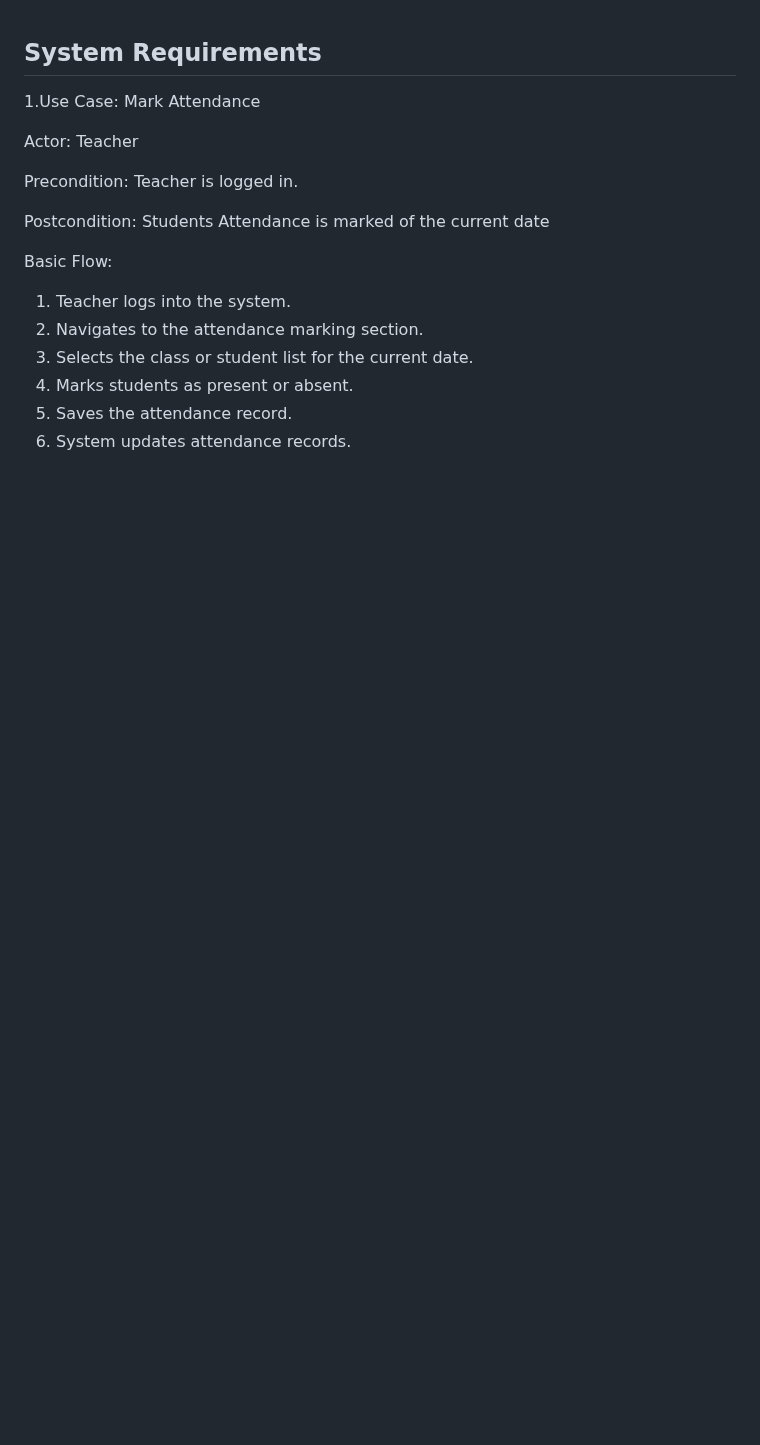
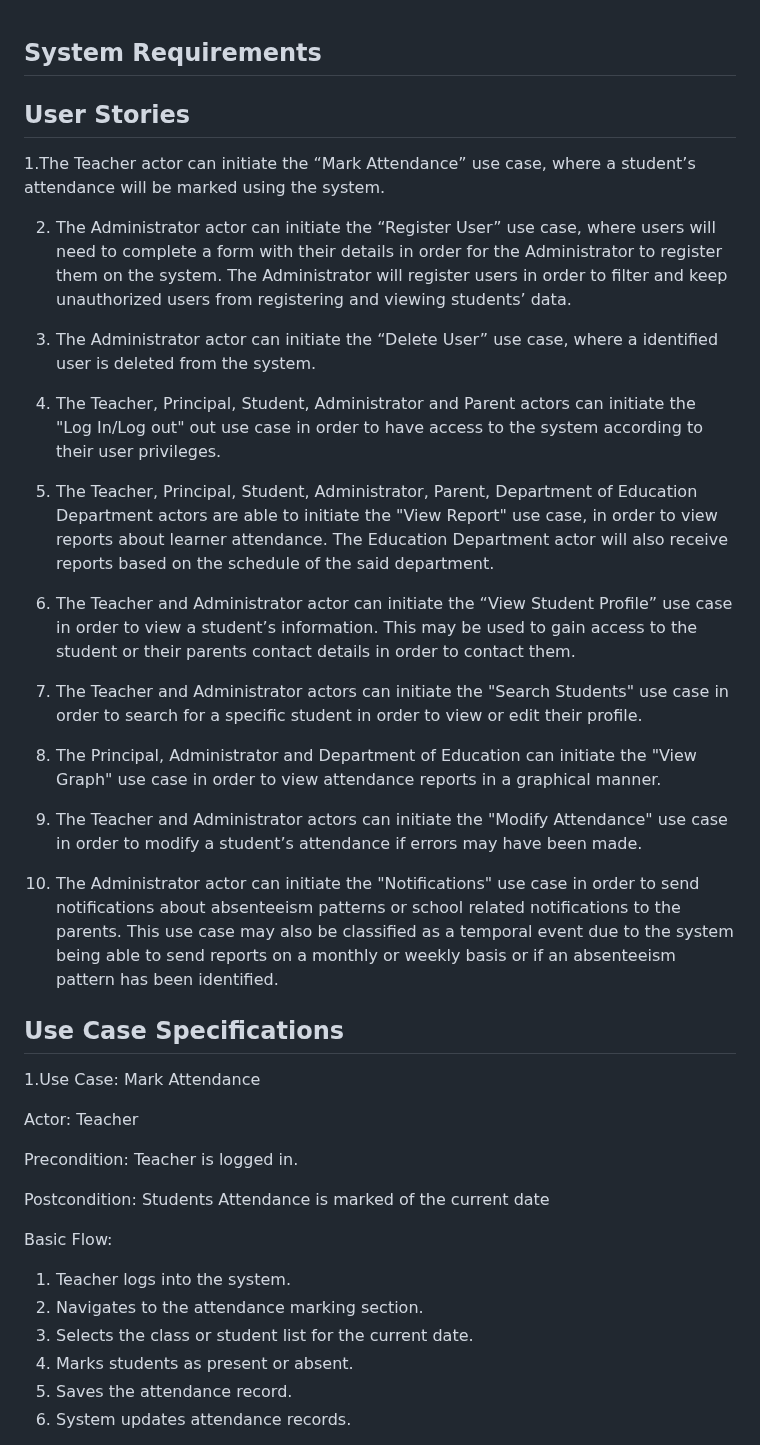
Before and after one commit to Dimitri-Ferus-216058570/ElectronicAttendanceSystem, a Markdown page: REQUIREMENTS.MD, the part around the change. GitHub-like rendering; blank space fills up the shorter version.

```diff
--- a/REQUIREMENTS.MD
+++ b/REQUIREMENTS.MD
@@ -1,5 +1,29 @@
 ## System Requirements
 
+## User Stories
+1.The Teacher actor can initiate the “Mark Attendance” use case, where a student’s attendance will be marked using the system.
+
+2. The Administrator actor can initiate the “Register User” use case, where users will need to complete a form with their details in order for the Administrator to register them on the system. The Administrator will register users in order to filter and keep unauthorized users from registering and viewing students’ data.
+3. The Administrator actor can initiate the “Delete User” use case, where a identified user is deleted from the system.
+
+
+4. The Teacher, Principal, Student, Administrator and Parent actors can initiate the "Log In/Log out" out use case in order to have access to the system according to their user privileges.
+
+5. The Teacher, Principal, Student, Administrator, Parent, Department of Education Department actors are able to initiate the "View Report" use case, in order to view reports about learner attendance. The Education Department actor will also receive reports based on the schedule of the said department.
+
+6. The Teacher and Administrator actor can initiate the “View Student Profile” use case in order to view a student’s information. This may be used to gain access to the student or their parents contact details in order to contact them.
+
+7. The Teacher and Administrator actors can initiate the "Search Students" use case in order to search for a specific student in order to view or edit their profile.
+
+8. The Principal, Administrator and Department of Education can initiate the "View Graph" use case in order to view attendance reports in a graphical manner.
+
+9.  The Teacher and Administrator actors can initiate the "Modify Attendance" use case in order to modify a student’s attendance if errors may have been made.
+
+10. The Administrator actor can initiate the "Notifications" use case in order to send notifications about absenteeism patterns or school related notifications to the parents. This use case may also be classified as a temporal event due to the system being able to send reports on a monthly or weekly basis or if an absenteeism pattern has been identified.
+
+
+
+## Use Case Specifications
 1.Use Case: Mark Attendance
 
 Actor:  Teacher
```
